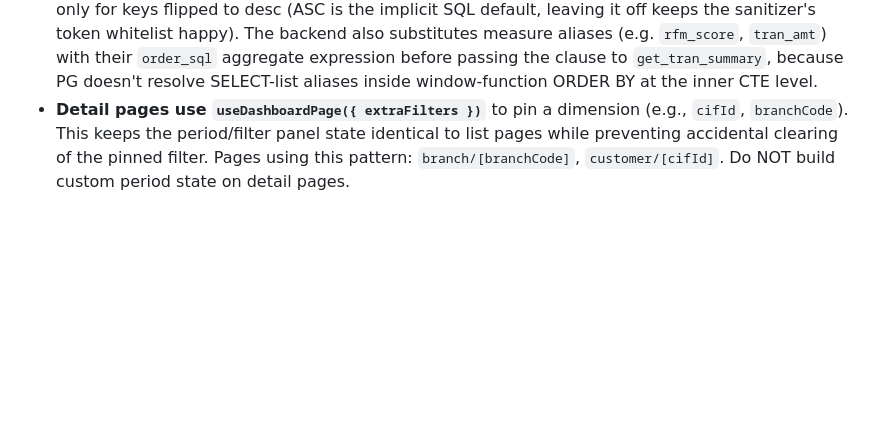
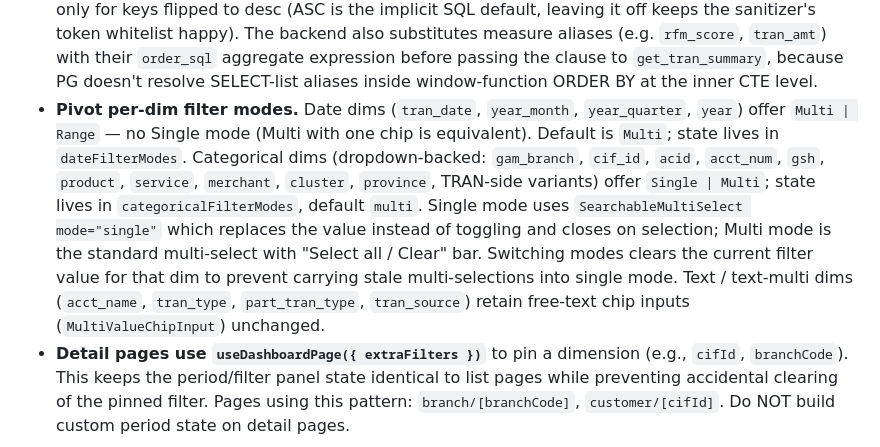
Before and after one commit to khanalprem/BI_solution, a Markdown page: CLAUDE.md, the part around the change. Drawn GitHub-style; blank space fills up the shorter version.

Commit message:
docs: document pivot per-dim filter mode toggles
Record the new Multi|Range (date) and Single|Multi (categorical)
toggles in Known Issues so future contributors know which modes
are available per dim type and where state is stored.

```diff
--- a/CLAUDE.md
+++ b/CLAUDE.md
@@ -622,4 +622,5 @@ The comparison query is a **second call** to `get_tran_summary` with the period'
 - **Account-scoped filters are all multi-value.** `acctNum`, `cifId`, `acctName`, `acid` accept `string | string[]`. Exact-match on numeric-like columns (`acct_num::text IN (...)`, `acid::text IN (...)`). Partial-match on text columns (`cif_id::text ILIKE 'a%' OR cif_id::text ILIKE 'b%' ...`, same for `acct_name`). `tran_summary.rb#apply_partial_text_filter` handles array values via OR'd ILIKE placeholders — keep it array-safe when adding text-filter columns.
 - **Measure-level HAVING filters via structured params.** `production/explorer` accepts `having[<measure_key>][op]=<op>&having[<measure_key>][value]=<val>` where `<op>` is one of `= <= >= < >` and `<val>` is numeric (or ISO date for `tran_maxdate`). Whitelist lives in `HAVING_EXPR` in `production_controller.rb` and must mirror each measure's `select_sql` aggregate. Frontend sends these through the `havingFilters` param of `useProductionExplorer`. The controller builds a safe `HAVING ...` string — raw HAVING input from the client is never accepted. Used by `/dashboard/segmentation` and `/dashboard/pivot` for per-measure thresholds (standard measures only — comparison measures like `thismonth_amt` are not in `HAVING_EXPR`).
 - **Pivot per-measure sort direction.** Pivot page `orderFields: string[]` tracks which keys are in the ORDER BY list; companion `orderDirs: Record<string, 'asc' | 'desc'>` tracks direction per key. The sort button on each measure row cycles OFF → DESC → ASC → OFF. `orderbyClause` appends ` DESC` only for keys flipped to desc (ASC is the implicit SQL default, leaving it off keeps the sanitizer's token whitelist happy). The backend also substitutes measure aliases (e.g. `rfm_score`, `tran_amt`) with their `order_sql` aggregate expression before passing the clause to `get_tran_summary`, because PG doesn't resolve SELECT-list aliases inside window-function ORDER BY at the inner CTE level.
+- **Pivot per-dim filter modes.** Date dims (`tran_date`, `year_month`, `year_quarter`, `year`) offer `Multi | Range` — no Single mode (Multi with one chip is equivalent). Default is `Multi`; state lives in `dateFilterModes`. Categorical dims (dropdown-backed: `gam_branch`, `cif_id`, `acid`, `acct_num`, `gsh`, `product`, `service`, `merchant`, `cluster`, `province`, TRAN-side variants) offer `Single | Multi`; state lives in `categoricalFilterModes`, default `multi`. Single mode uses `SearchableMultiSelect mode="single"` which replaces the value instead of toggling and closes on selection; Multi mode is the standard multi-select with "Select all / Clear" bar. Switching modes clears the current filter value for that dim to prevent carrying stale multi-selections into single mode. Text / text-multi dims (`acct_name`, `tran_type`, `part_tran_type`, `tran_source`) retain free-text chip inputs (`MultiValueChipInput`) unchanged.
 - **Detail pages use `useDashboardPage({ extraFilters })`** to pin a dimension (e.g., `cifId`, `branchCode`). This keeps the period/filter panel state identical to list pages while preventing accidental clearing of the pinned filter. Pages using this pattern: `branch/[branchCode]`, `customer/[cifId]`. Do NOT build custom period state on detail pages.
```
